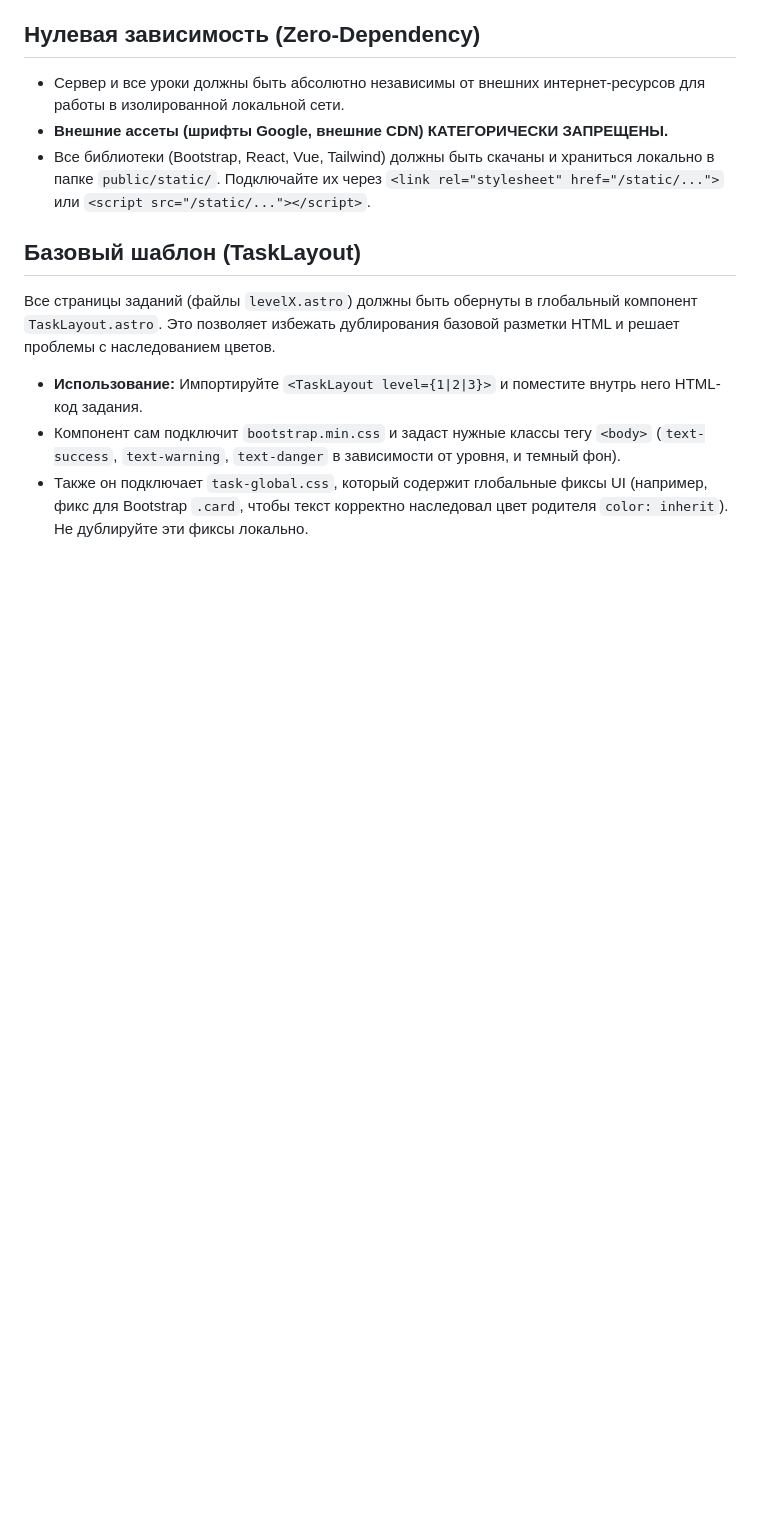
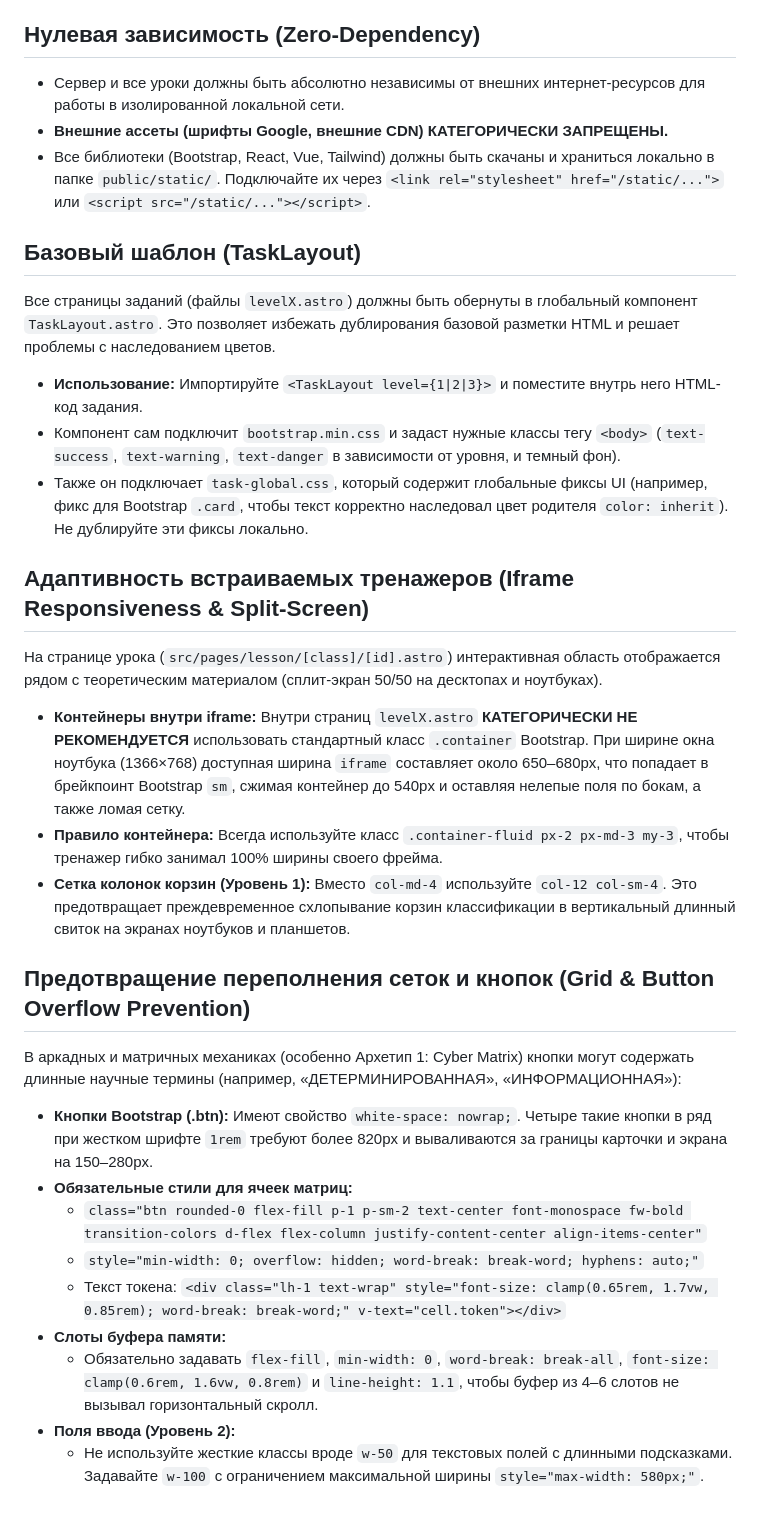
Before and after one commit to va2teen-git/sch-lms, a Markdown page: docs/ui-styling.md, the part around the change. Drawn GitHub-style; blank space fills up the shorter version.

Commit message:
docs(ui): добавить стандарты адаптивной верстки тренажеров и предотвращения переполнения матриц

```diff
--- a/docs/ui-styling.md
+++ b/docs/ui-styling.md
@@ -19,3 +19,21 @@
 * **Использование:** Импортируйте `<TaskLayout level={1|2|3}>` и поместите внутрь него HTML-код задания.
 * Компонент сам подключит `bootstrap.min.css` и задаст нужные классы тегу `<body>` (`text-success`, `text-warning`, `text-danger` в зависимости от уровня, и темный фон).
 * Также он подключает `task-global.css`, который содержит глобальные фиксы UI (например, фикс для Bootstrap `.card`, чтобы текст корректно наследовал цвет родителя `color: inherit`). Не дублируйте эти фиксы локально.
+
+## Адаптивность встраиваемых тренажеров (Iframe Responsiveness & Split-Screen)
+На странице урока (`src/pages/lesson/[class]/[id].astro`) интерактивная область отображается рядом с теоретическим материалом (сплит-экран 50/50 на десктопах и ноутбуках).
+* **Контейнеры внутри iframe:** Внутри страниц `levelX.astro` **КАТЕГОРИЧЕСКИ НЕ РЕКОМЕНДУЕТСЯ** использовать стандартный класс `.container` Bootstrap. При ширине окна ноутбука (1366×768) доступная ширина `iframe` составляет около 650–680px, что попадает в брейкпоинт Bootstrap `sm`, сжимая контейнер до 540px и оставляя нелепые поля по бокам, а также ломая сетку.
+* **Правило контейнера:** Всегда используйте класс `.container-fluid px-2 px-md-3 my-3`, чтобы тренажер гибко занимал 100% ширины своего фрейма.
+* **Сетка колонок корзин (Уровень 1):** Вместо `col-md-4` используйте `col-12 col-sm-4`. Это предотвращает преждевременное схлопывание корзин классификации в вертикальный длинный свиток на экранах ноутбуков и планшетов.
+
+## Предотвращение переполнения сеток и кнопок (Grid & Button Overflow Prevention)
+В аркадных и матричных механиках (особенно Архетип 1: Cyber Matrix) кнопки могут содержать длинные научные термины (например, «ДЕТЕРМИНИРОВАННАЯ», «ИНФОРМАЦИОННАЯ»):
+* **Кнопки Bootstrap (.btn):** Имеют свойство `white-space: nowrap;`. Четыре такие кнопки в ряд при жестком шрифте `1rem` требуют более 820px и вываливаются за границы карточки и экрана на 150–280px.
+* **Обязательные стили для ячеек матриц:**
+  - `class="btn rounded-0 flex-fill p-1 p-sm-2 text-center font-monospace fw-bold transition-colors d-flex flex-column justify-content-center align-items-center"`
+  - `style="min-width: 0; overflow: hidden; word-break: break-word; hyphens: auto;"`
+  - Текст токена: `<div class="lh-1 text-wrap" style="font-size: clamp(0.65rem, 1.7vw, 0.85rem); word-break: break-word;" v-text="cell.token"></div>`
+* **Слоты буфера памяти:**
+  - Обязательно задавать `flex-fill`, `min-width: 0`, `word-break: break-all`, `font-size: clamp(0.6rem, 1.6vw, 0.8rem)` и `line-height: 1.1`, чтобы буфер из 4–6 слотов не вызывал горизонтальный скролл.
+* **Поля ввода (Уровень 2):**
+  - Не используйте жесткие классы вроде `w-50` для текстовых полей с длинными подсказками. Задавайте `w-100` с ограничением максимальной ширины `style="max-width: 580px;"`.
```
